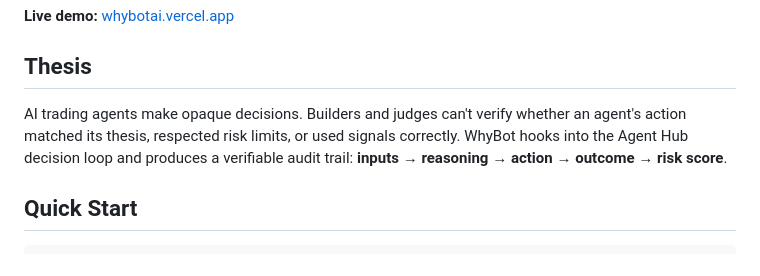
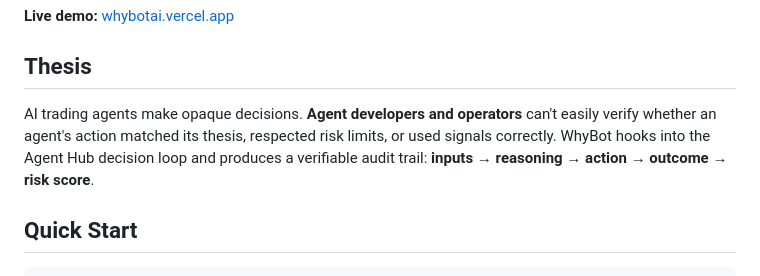
Before and after one commit to AshThunder/whybot, a Markdown page: README.md, the part around the change. Rendered like a GitHub page.

Commit message:
Use accurate audience wording in project description.
Replace hackathon-specific "builders and judges" with agent developers and operators.

```diff
--- a/README.md
+++ b/README.md
@@ -10,7 +10,7 @@ Every trading agent fails silently. WhyBot records *why* an agent made each deci
 
 ## Thesis
 
-AI trading agents make opaque decisions. Builders and judges can't verify whether an agent's action matched its thesis, respected risk limits, or used signals correctly. WhyBot hooks into the Agent Hub decision loop and produces a verifiable audit trail: **inputs → reasoning → action → outcome → risk score**.
+AI trading agents make opaque decisions. **Agent developers and operators** can't easily verify whether an agent's action matched its thesis, respected risk limits, or used signals correctly. WhyBot hooks into the Agent Hub decision loop and produces a verifiable audit trail: **inputs → reasoning → action → outcome → risk score**.
 
 ## Quick Start
 
```
Also changed, not shown: PROJECT.md (+3 -3 lines).
